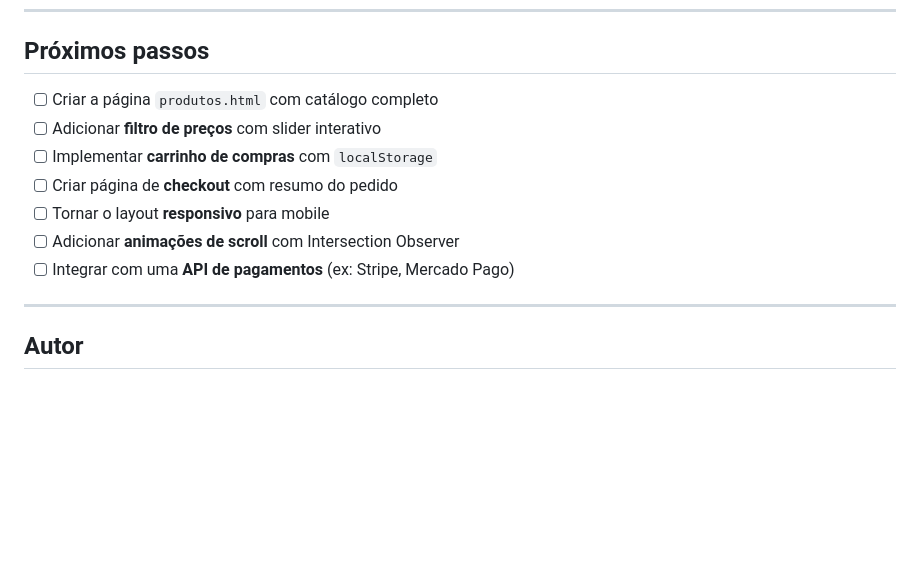
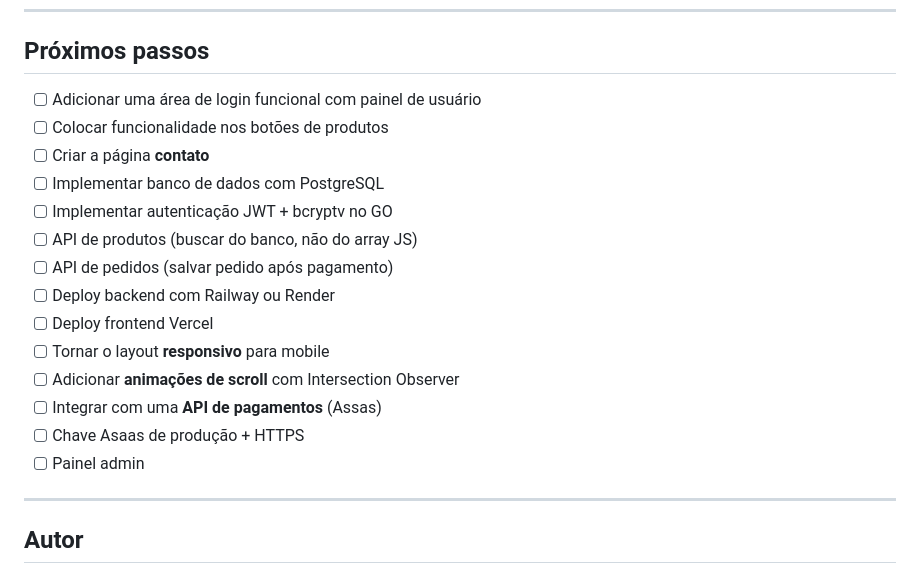
Before and after one commit to marcioh972/elstore, a Markdown page: README.md, the part around one of its changes. Drawn GitHub-style; blank space fills up the shorter version.

```diff
--- a/README.md
+++ b/README.md
@@ -102,13 +56,20 @@ elstore/
 
 ## Próximos passos
 
-- [ ] Criar a página `produtos.html` com catálogo completo
-- [ ] Adicionar **filtro de preços** com slider interativo
-- [ ] Implementar **carrinho de compras** com `localStorage`
-- [ ] Criar página de **checkout** com resumo do pedido
+- [ ] Adicionar uma área de login funcional com painel de usuário
+- [ ] Colocar funcionalidade nos botões de produtos
+- [ ] Criar a página **contato**
+- [ ] Implementar banco de dados com PostgreSQL
+- [ ] Implementar autenticação JWT + bcryptv no GO
+- [ ] API de produtos (buscar do banco, não do array JS)
+- [ ] API de pedidos (salvar pedido após pagamento)
+- [ ] Deploy backend com Railway ou Render
+- [ ] Deploy frontend Vercel
 - [ ] Tornar o layout **responsivo** para mobile
 - [ ] Adicionar **animações de scroll** com Intersection Observer
-- [ ] Integrar com uma **API de pagamentos** (ex: Stripe, Mercado Pago)
+- [ ] Integrar com uma **API de pagamentos** (Assas)
+- [ ] Chave Asaas de produção + HTTPS
+- [ ] Painel admin
 
 ---
 
```
Also changed, not shown: other parts of README.md (+0 -46 lines).
